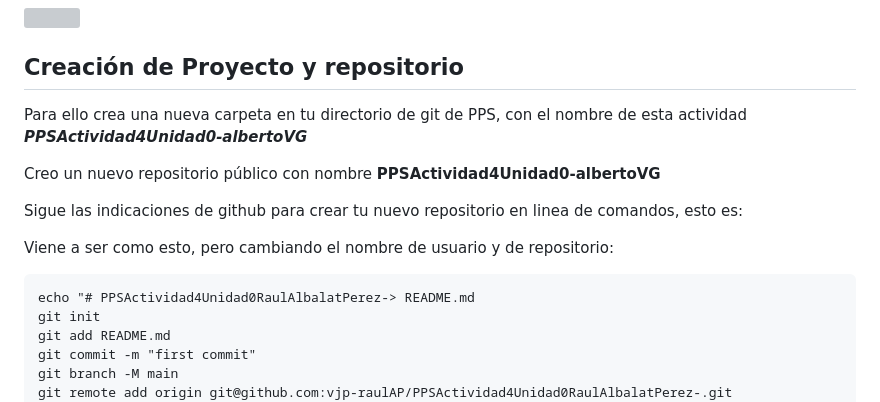
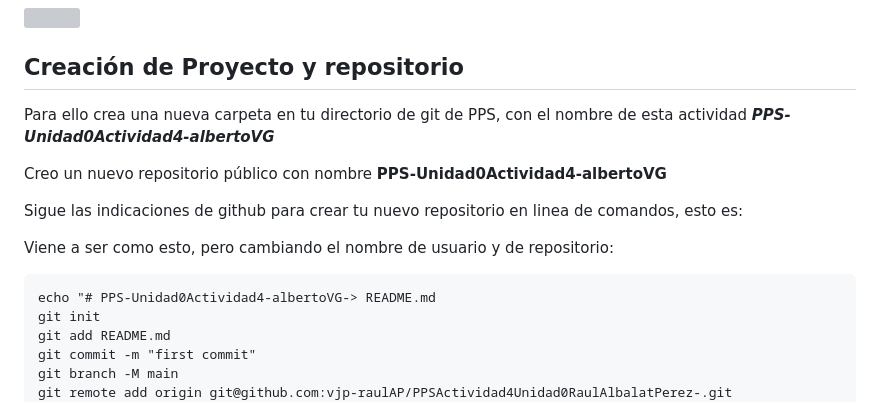
Before and after one commit to vjp-albertoVG/PPS-Unidad0Actividad4-albertoVG, a Markdown page: README.md, the part around the change. GitHub-like rendering; grey boxes are pictures that could not be loaded.

Commit message:
Actividad 4

```diff
--- a/README.md
+++ b/README.md
@@ -22,9 +22,9 @@ color.diff=auto
 
 ## Creación de Proyecto y repositorio
 
-Para ello crea una nueva carpeta en tu directorio de git de PPS, con el nombre de esta actividad ___PPSActividad4Unidad0-albertoVG___
+Para ello crea una nueva carpeta en tu directorio de git de PPS, con el nombre de esta actividad ___PPS-Unidad0Actividad4-albertoVG___
 
-Creo un nuevo repositorio público con nombre **PPSActividad4Unidad0-albertoVG**
+Creo un nuevo repositorio público con nombre **PPS-Unidad0Actividad4-albertoVG**
 
 Sigue las indicaciones de github para crear tu nuevo repositorio en linea de comandos, esto es:
 
@@ -33,7 +33,7 @@ Sigue las indicaciones de github para crear tu nuevo repositorio en linea de com
 Viene a ser como esto, pero cambiando el nombre de usuario y de repositorio:
 
 ~~~
-echo "# PPSActividad4Unidad0RaulAlbalatPerez-> README.md
+echo "# PPS-Unidad0Actividad4-albertoVG-> README.md
 git init
 git add README.md
 git commit -m "first commit"
```
